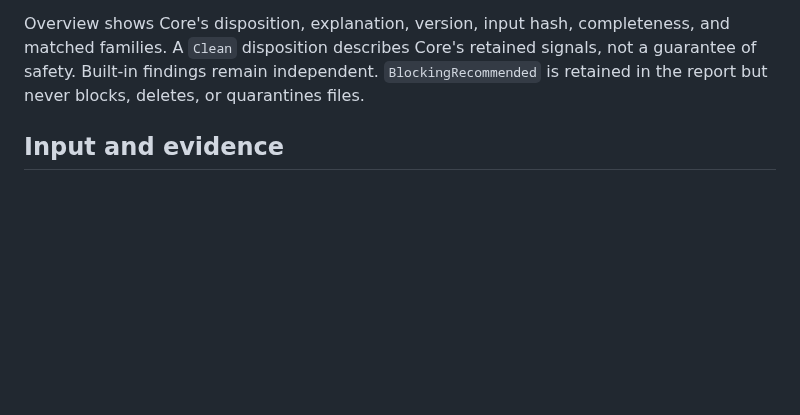
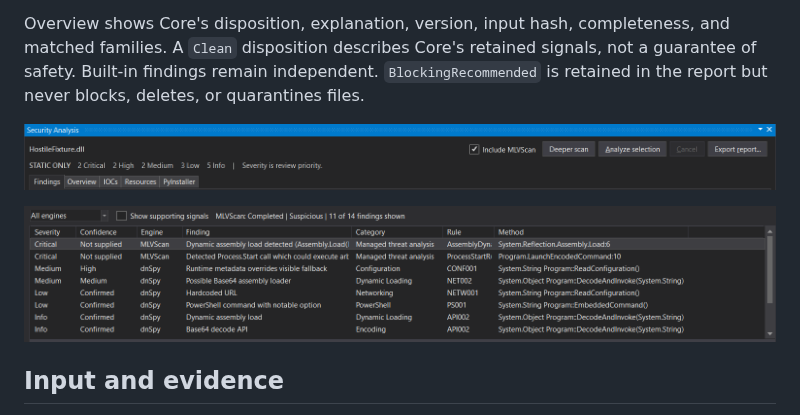
Before and after one commit to ESTONlA/dnSpySec, a Markdown page: Extensions/dnSpy.SecurityAnalysis/MLVSCAN.md, the part around the change. Drawn GitHub-style; pictures changed too: images/security-analysis-mlvscan-controls.png (added), images/security-analysis-mlvscan-findings.png (added); blank space fills up the shorter version.

Commit message:
Document the MLVScan controls with cropped UI captures

```diff
--- a/Extensions/dnSpy.SecurityAnalysis/MLVSCAN.md
+++ b/Extensions/dnSpy.SecurityAnalysis/MLVSCAN.md
@@ -5,6 +5,10 @@ Enable **Include MLVScan**, then choose **Analyze selection**. The selected memb
 The Findings tab combines engine-labelled rows. Use the engine filter to inspect one source, or enable **Show supporting signals** to see Core findings that did not drive its disposition. Core's Critical severity is preserved. Generic Core findings have no supplied confidence; the panel does not infer one from severity.
 
 Overview shows Core's disposition, explanation, version, input hash, completeness, and matched families. A `Clean` disposition describes Core's retained signals, not a guarantee of safety. Built-in findings remain independent. `BlockingRecommended` is retained in the report but never blocks, deletes, or quarantines files.
+
+![MLVScan controls in the running dnSpy panel](../../images/security-analysis-mlvscan-controls.png)
+
+![Core and dnSpy findings from a static-only fixture](../../images/security-analysis-mlvscan-findings.png)
 
 ## Input and evidence
 
```
